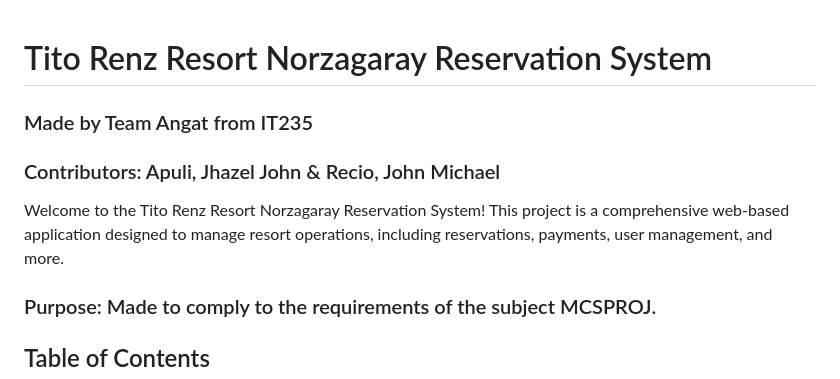
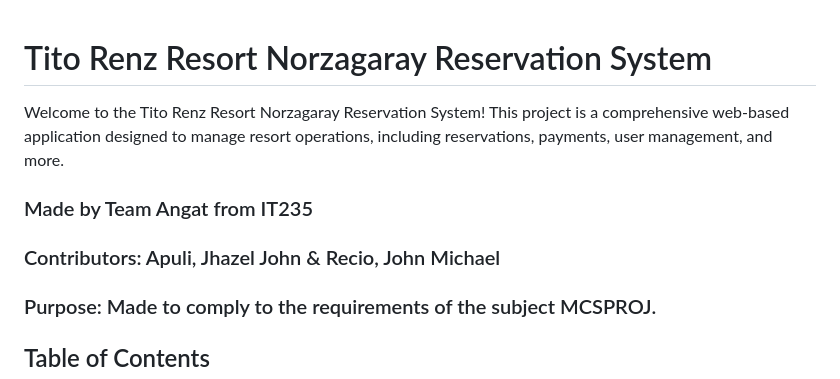
Before and after one commit to jmichaelmrecio-star/QReserve, a Markdown page: README.md, the part around the change. GitHub-like rendering.

```diff
--- a/README.md
+++ b/README.md
@@ -1,11 +1,8 @@
 # Tito Renz Resort Norzagaray Reservation System
+Welcome to the Tito Renz Resort Norzagaray Reservation System! This project is a comprehensive web-based application designed to manage resort operations, including reservations, payments, user management, and more.
 
 ### Made by Team Angat from IT235
-
 ### Contributors: Apuli, Jhazel John & Recio, John Michael
-
-Welcome to the Tito Renz Resort Norzagaray Reservation System! This project is a comprehensive web-based application designed to manage resort operations, including reservations, payments, user management, and more.
-
 ### Purpose: Made to comply to the requirements of the subject MCSPROJ.
 
 ## Table of Contents
```
